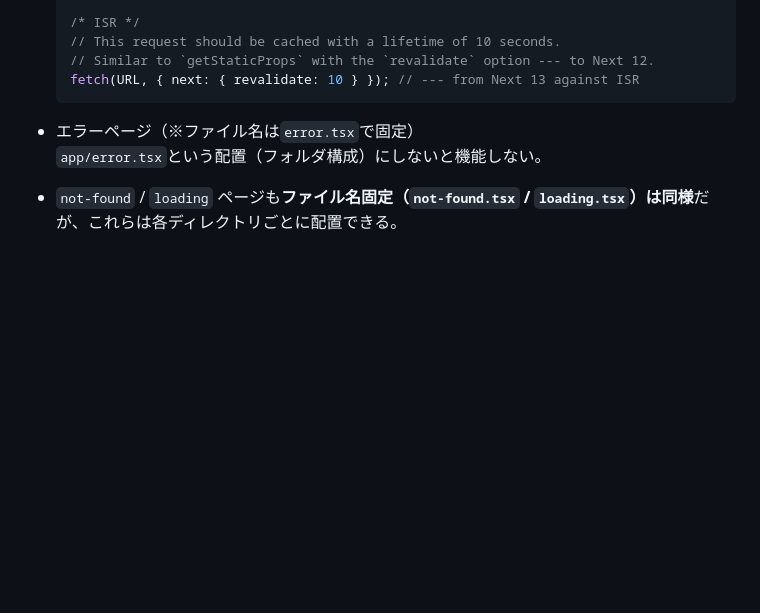
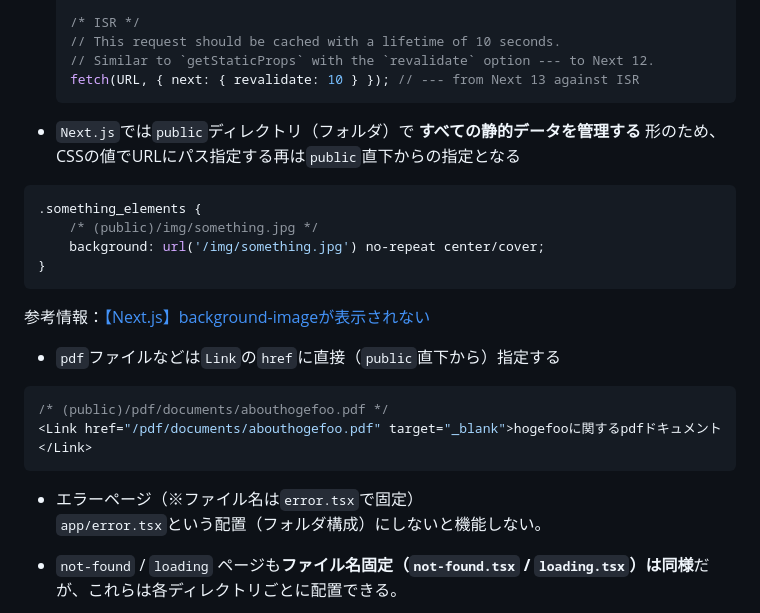
Before and after one commit to Benjuwan/udemy-nextblog, a Markdown page: README.md, the part around one of its changes. GitHub-like rendering; blank space fills up the shorter version.

Commit message:
READMEの更新（ファイルデータのパス指定方法）.

````diff
--- a/README.md
+++ b/README.md
@@ -111,6 +111,24 @@ export default HogePage; // パスカルケース
     // Similar to `getStaticProps` with the `revalidate` option --- to Next 12.
     fetch(URL, { next: { revalidate: 10 } }); // --- from Next 13 against ISR
     ```
+
+- `Next.js`では`public`ディレクトリ（フォルダ）で **すべての静的データを管理する** 形のため、CSSの値でURLにパス指定する再は`public`直下からの指定となる<br />
+
+``` css
+.something_elements {
+    /* (public)/img/something.jpg */
+    background: url('/img/something.jpg') no-repeat center/cover;
+}
+```
+
+参考情報：[【Next.js】background-imageが表示されない](https://zenn.dev/milkandhoney995/articles/1fda5d82b44306)
+
+- `pdf`ファイルなどは`Link`の`href`に直接（`public`直下から）指定する<br />
+
+``` jsx
+/* (public)/pdf/documents/abouthogefoo.pdf */
+<Link href="/pdf/documents/abouthogefoo.pdf" target="_blank">hogefooに関するpdfドキュメント</Link>
+```
 
 - エラーページ（※ファイル名は`error.tsx`で固定）<br />
 `app/error.tsx`という配置（フォルダ構成）にしないと機能しない。
````
Also changed, not shown: other parts of README.md (+1 -1 lines).
